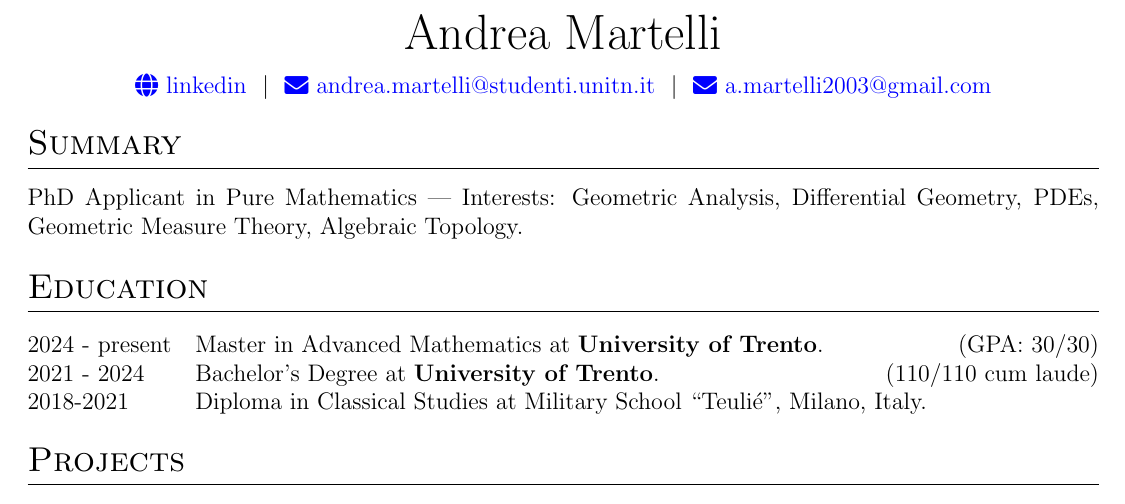
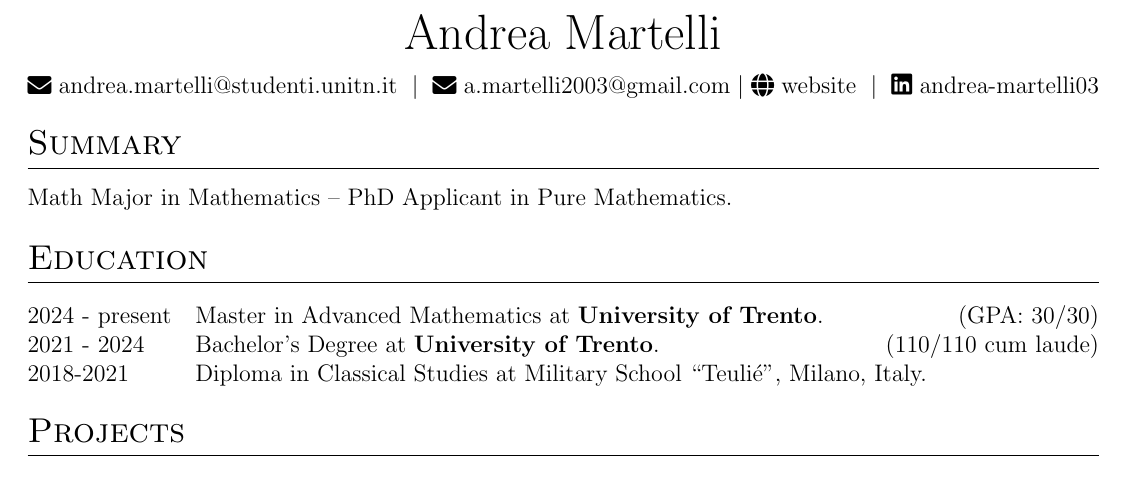
Before and after one commit to AndreaMartelli03/CV_Martelli, a LaTeX CV (cv.tex): part of page 1 of 2, cut so that both start at the same text. Compiled offline with pdfLaTeX.

Commit message:
Updates from Overleaf

```diff
--- a/cv.tex
+++ b/cv.tex
@@ -90,8 +90,8 @@
 	colorlinks=true,
 	linkcolor=black, % Color for normal internal links
 	filecolor=black, % Color for file links
-	urlcolor=blue, % Color for external links
-	citecolor=blue % Color for citations
+	urlcolor=black, % Color for external links
+	citecolor=black % Color for citations
 }
 \addbibresource{citations.bib}
 \defbibenvironment{bibliography}
@@ -154,11 +154,11 @@
 
 \begin{tabularx}{\linewidth}{@{} C @{}}
 \Huge{Andrea Martelli} \\[7.5pt]
-%\href{https://github.com/AndreaMartelli03}{\raisebox{-0.05\height}\faGithub\ AndreaMartelli03} \ $|$ \
+\href{mailto:andrea.martelli@studenti.unitn.it}{\raisebox{-0.05\height}\faEnvelope \ andrea.martelli@studenti.unitn.it} \ $|$ \ \href{mailto:a.martelli2003@gmail.com} {\raisebox{-0.05\height}\faEnvelope \ a.martelli2003@gmail.com}
+$|$ \href{https://sites.google.com/view/andrea-martelli}{\raisebox{-0.05\height}\faGlobe\ website} \ $|$ \
 %\href{https://linkedin.com/in/username}{\raisebox{-0.05\height}\faLinkedin\ username} \ $|$ \
-\href{https://www.linkedin.com/in/andrea-martelli-a93a10173/}{\raisebox{-0.05\height}\faGlobe \ linkedin} \ $|$ \
-\href{mailto:andrea.martelli@studenti.unitn.it}{\raisebox{-0.05\height}\faEnvelope \ andrea.martelli@studenti.unitn.it} \ $|$ \ \href{mailto:a.martelli2003@gmail.com}{\raisebox{-0.05\height}\faEnvelope \ a.martelli2003@gmail.com}
-%$|$ \ \href{tel:+393519505973}{\raisebox{-0.05\height}\faMobile \ +39 351 9505973} \\
+\faLinkedin \ \href{https://www.linkedin.com/in/andrea-martelli03/}{andrea-martelli03}
+%\ $|$ \ \href{tel:+393519505973}{\raisebox{-0.05\height}\faMobile \ +39 351 9505973} \\
 \end{tabularx}
 
 %----------------------------------------------------------------------------------------
@@ -167,7 +167,7 @@
 
 %Interests/ Keywords/ Summary
 \section{Summary}
-PhD Applicant in Pure Mathematics — Interests: Geometric Analysis, Differential Geometry, PDEs, Geometric Measure Theory, Algebraic Topology.
+Math Major in Mathematics – PhD Applicant in Pure Mathematics.
 %This CV can also be automatically complied and published using GitHub Actions. For details, \href{https://github.com/jitinnair1/autoCV}{click here}.
 
 
```
